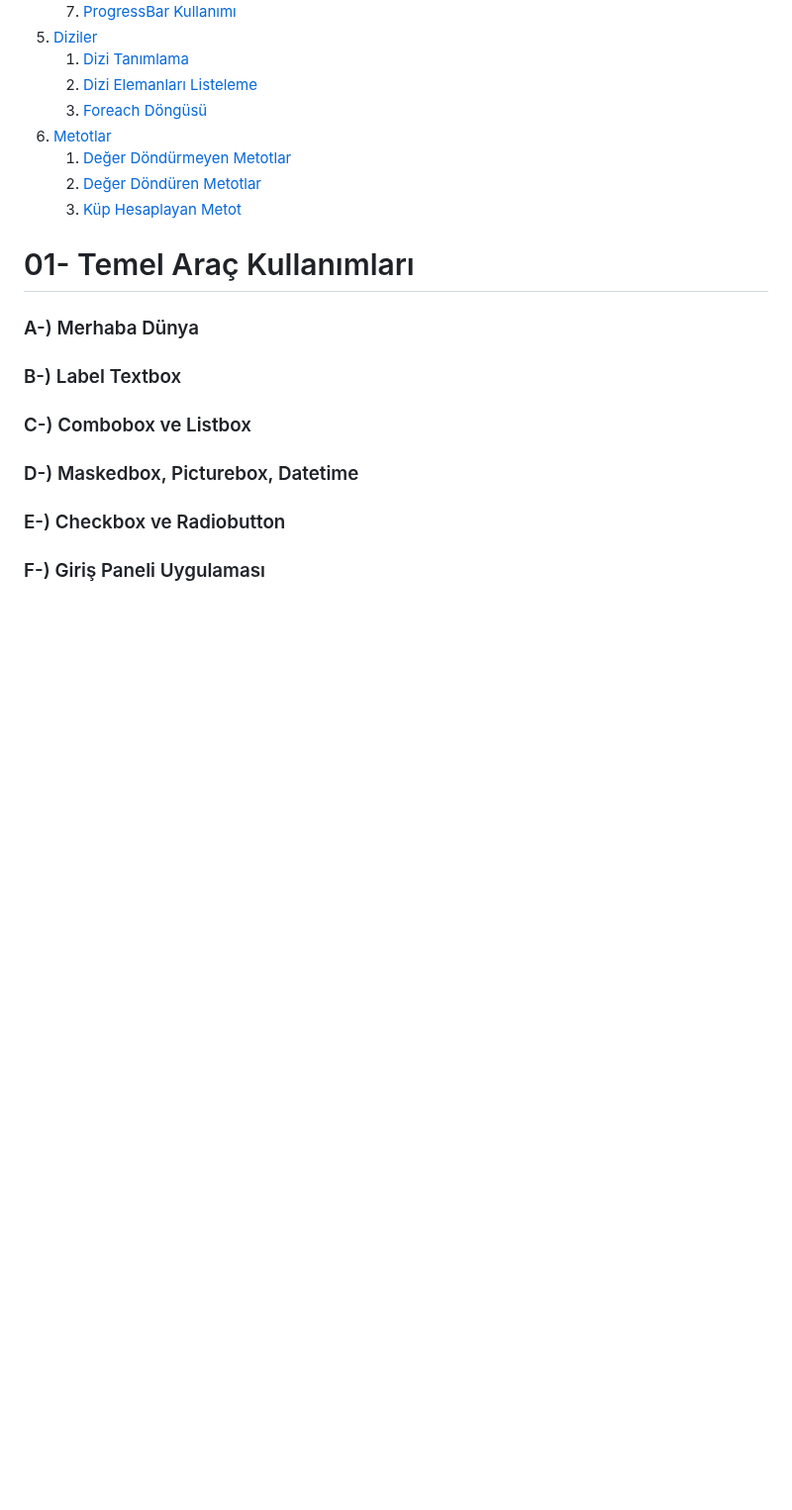
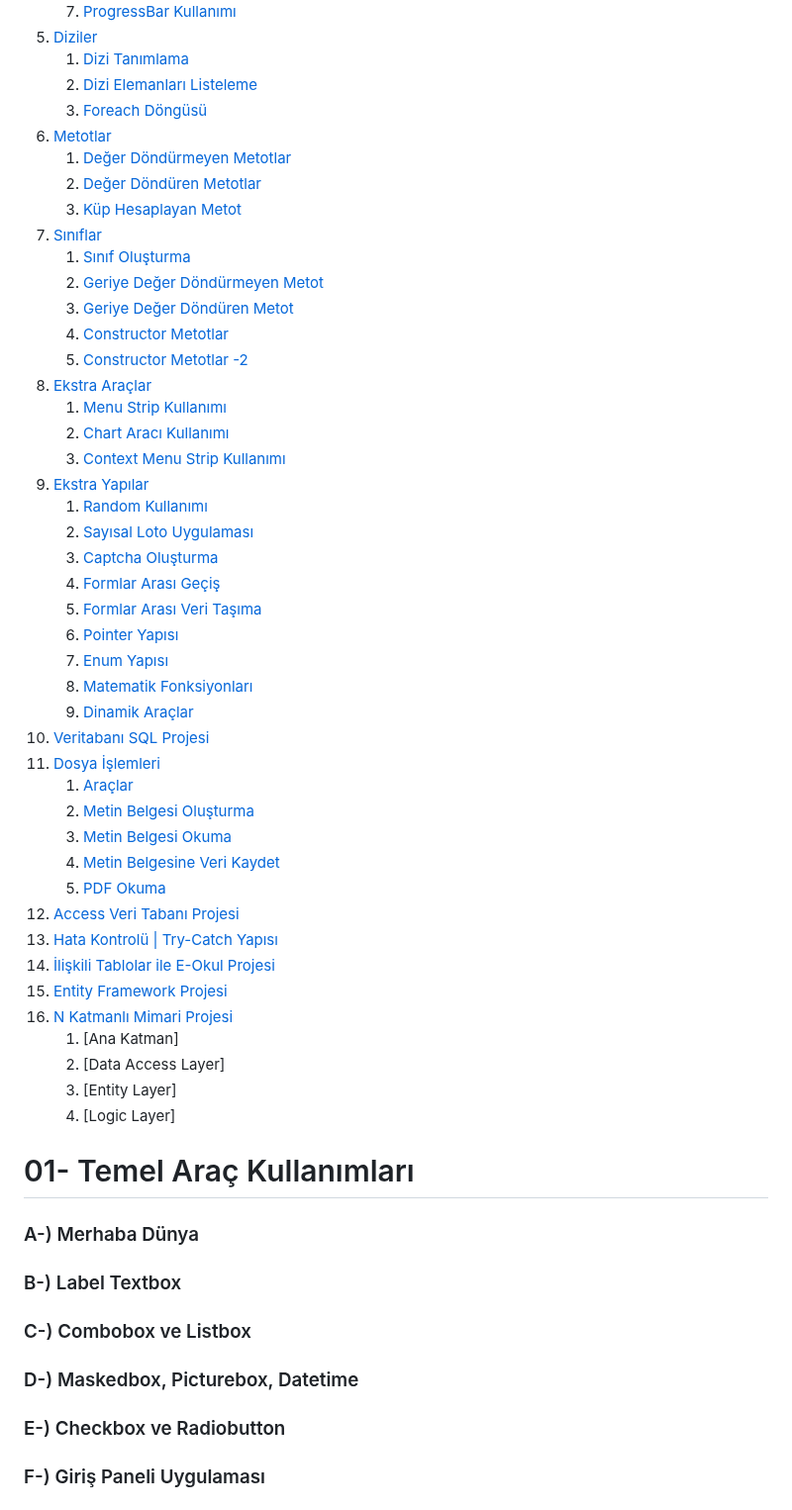
Before and after one commit to beniyildiz007/Learning-Programming-Languages, a Markdown page: C#/C#-Forms/README.md, the part around the change. Shown at 99% size. Rendered like a GitHub page; blank space fills up the shorter version.

```diff
--- a/C#/C#-Forms/README.md
+++ b/C#/C#-Forms/README.md
@@ -38,7 +38,42 @@
     1. [Değer Döndürmeyen Metotlar](#o27)
     2. [Değer Döndüren Metotlar](#o28)
     3. [Küp Hesaplayan Metot](#o29)
-
+7. [Sınıflar](#p7)
+    1. [Sınıf Oluşturma](#o30)
+    2. [Geriye Değer Döndürmeyen Metot](#o31)
+    3. [Geriye Değer Döndüren Metot](#o32)
+    4. [Constructor Metotlar](#o33)
+    5. [Constructor Metotlar -2](#o34)
+8. [Ekstra Araçlar](#p8)
+    1. [Menu Strip Kullanımı](#o35)
+    2. [Chart Aracı Kullanımı](#o36)
+    3. [Context Menu Strip Kullanımı](#o37)
+9. [Ekstra Yapılar](#p9)
+    1. [Random Kullanımı](#o38)
+    2. [Sayısal Loto Uygulaması](#o39)
+    3. [Captcha Oluşturma](#o40)
+    4. [Formlar Arası Geçiş](#o41)
+    5. [Formlar Arası Veri Taşıma](#o42)
+    6. [Pointer Yapısı](#o43)
+    7. [Enum Yapısı](#o44)
+    8. [Matematik Fonksiyonları](#o45)
+    9. [Dinamik Araçlar](#o46)
+10. [Veritabanı SQL Projesi](#p10)
+11. [Dosya İşlemleri](#p11)
+    1. [Araçlar](#o47)
+    2. [Metin Belgesi Oluşturma](#o48)
+    3. [Metin Belgesi Okuma](#o49)
+    4. [Metin Belgesine Veri Kaydet](#o50)
+    5. [PDF Okuma](#o60)
+12. [Access Veri Tabanı Projesi](#p12)
+13. [Hata Kontrolü | Try-Catch Yapısı](#p13)
+14. [İlişkili Tablolar ile E-Okul Projesi](#p14)
+15. [Entity Framework Projesi](#p15)
+16. [N Katmanlı Mimari Projesi](#p16)
+    1. [Ana Katman]
+    2. [Data Access Layer]
+    3. [Entity Layer]
+    4. [Logic Layer]
 
 
 
```
